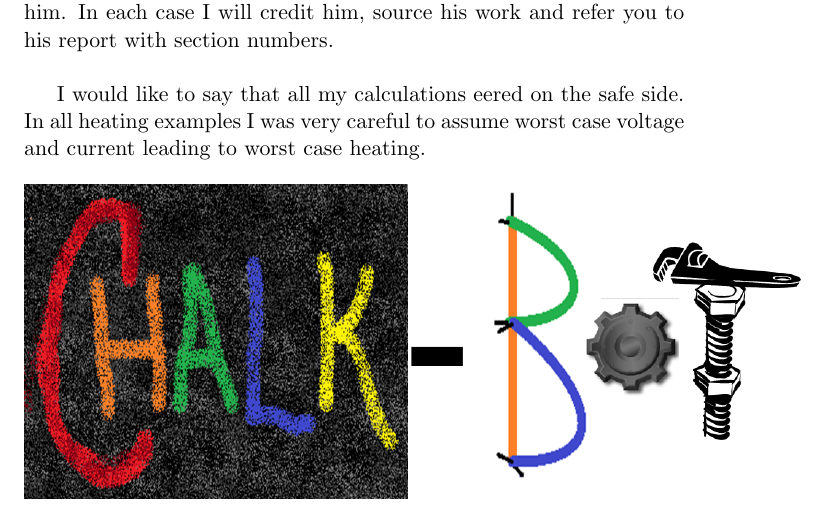
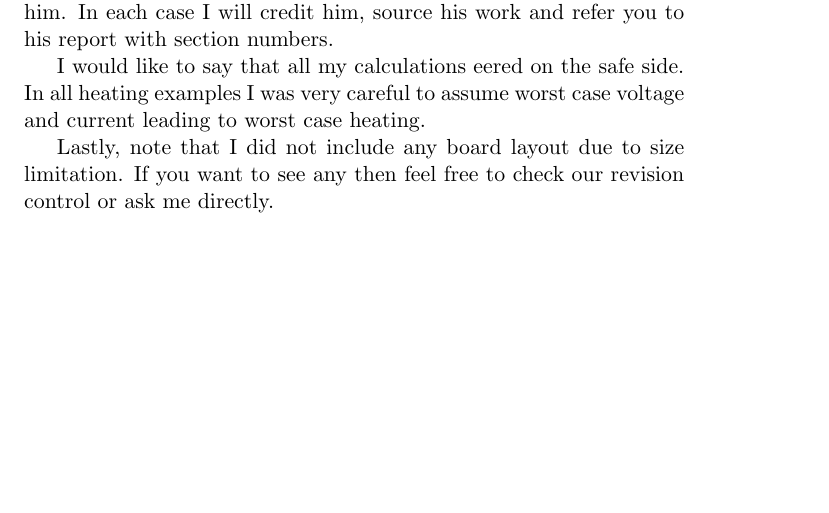
Before and after one commit to shadowpho/Chalk-Bot, a LaTeX document (Docs/StatusReport/george.tex): part of page 1 of 21 before the commit and part of page 1 of 22 after it, cut so that both start at the same text, the shorter picture padded with empty space. Compiled offline with pdfLaTeX.

Commit message:
Last change

```diff
--- a/Docs/StatusReport/george.tex
+++ b/Docs/StatusReport/george.tex
@@ -21,10 +21,12 @@
   \maketitle
  \abstract{This report will contain information based on my progress in the design of a chalkbot. In my progress I will describe my work, several important decisions and work still required. \\
 
- Throughout my report I may also refer to the work of my partner, Alex Suchko. For example, most of verification work was done by him. In each case I will credit him, source his work and refer you to his report with section numbers.\\
+ Throughout my report I may also refer to the work of my partner, Alex Suchko. For example, most of verification work was done by him. In each case I will credit him, source his work and refer you to his report with section numbers.
 
  I would like to say that all my calculations eered on the safe side. In all heating examples I was very careful to assume worst case voltage and current leading to worst case heating.
- }
+
+Lastly, note that I did not include any board layout due to size limitation. If you want to see any then feel free to check our revision control or ask me directly.
+}
 \\
 \\
 {\centering
```
